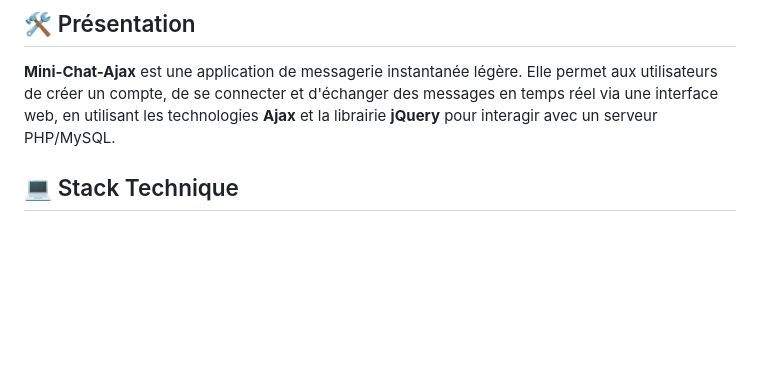
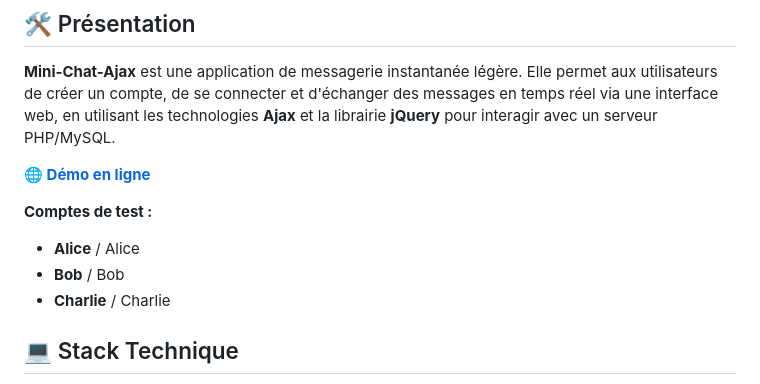
Before and after one commit to leul-mulugeta/mini-chat-ajax, a Markdown page: README.md, the part around the change. GitHub-like rendering; blank space fills up the shorter version.

Commit message:
docs: ajout d’une démo en ligne et de comptes de test

```diff
--- a/README.md
+++ b/README.md
@@ -2,6 +2,13 @@
 
 ## 🛠️ Présentation
 **Mini-Chat-Ajax** est une application de messagerie instantanée légère. Elle permet aux utilisateurs de créer un compte, de se connecter et d'échanger des messages en temps réel via une interface web, en utilisant les technologies **Ajax** et la librairie **jQuery** pour interagir avec un serveur PHP/MySQL.
+
+**🌐 [Démo en ligne](https://mini-chat-ajax.alwaysdata.net/)**
+
+**Comptes de test :**
+- **Alice** / Alice
+- **Bob** / Bob
+- **Charlie** / Charlie
 
 ## 💻 Stack Technique
 - **Frontend** : HTML5, CSS3, JavaScript
```
